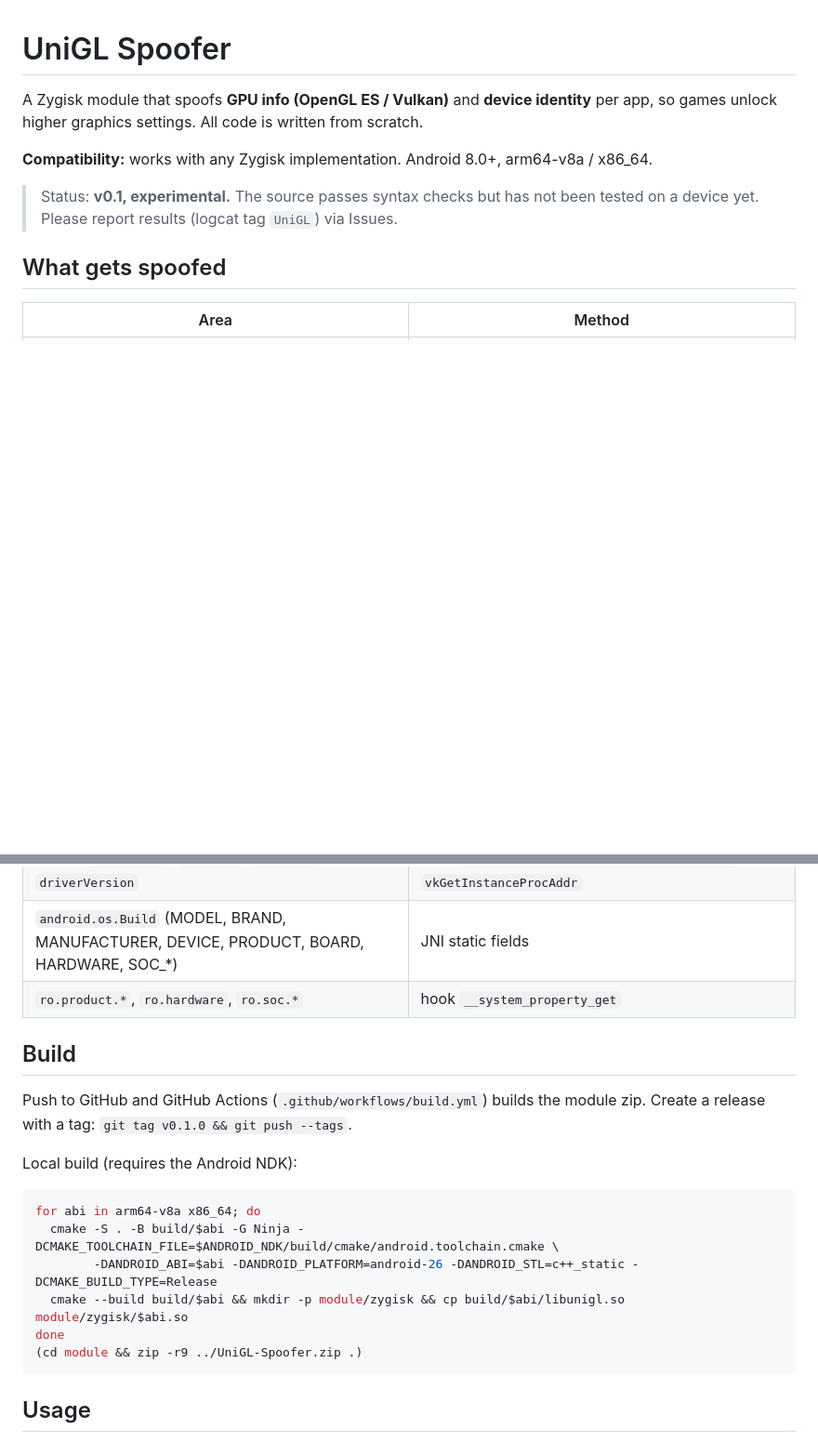
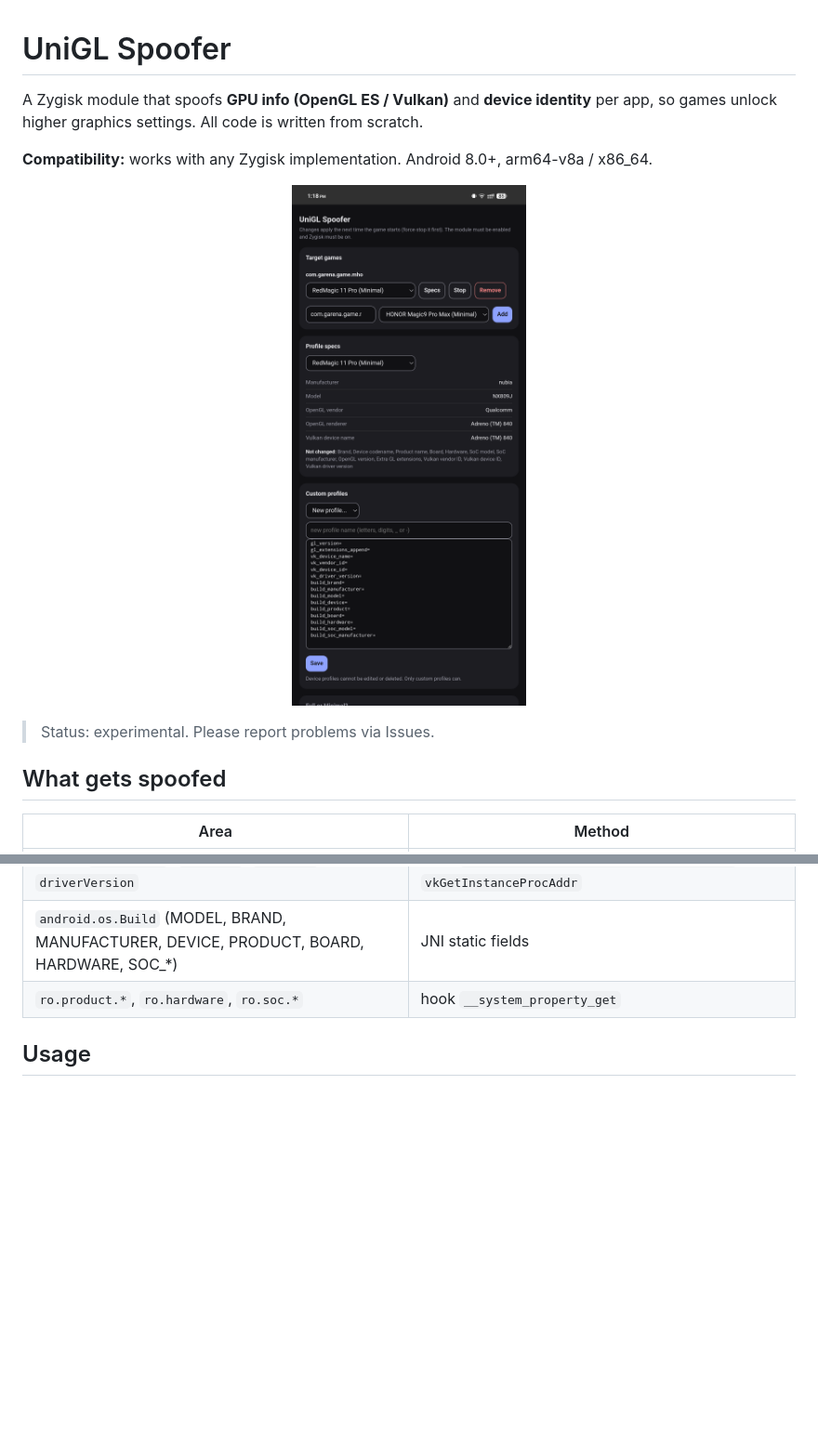
Before and after one commit to xhamon1/UniGL-Spoofer, a Markdown page: README.md, 2 parts joined by grey strips. Shown at 93% size. GitHub-like rendering; pictures changed too: docs/webui.png (added); blank space fills up the shorter version.

````diff
--- a/README.md
+++ b/README.md
@@ -5,8 +5,9 @@ unlock higher graphics settings. All code is written from scratch.
 
 **Compatibility:** works with any Zygisk implementation. Android 8.0+, arm64-v8a / x86_64.
 
-> Status: **v0.1, experimental.** The source passes syntax checks but has not been tested on a device yet.
-> Please report results (logcat tag `UniGL`) via Issues.
+<p align="center"><img src="docs/webui.png" alt="UniGL Spoofer WebUI" width="320"></p>
+
+> Status: experimental. Please report problems via Issues.
 
 ## What gets spoofed
 
@@ -16,22 +17,6 @@ unlock higher graphics settings. All code is written from scratch.
 | Vulkan `deviceName`, `vendorID`, `deviceID`, `driverVersion` | hook `vkGetPhysicalDeviceProperties(2/2KHR)` + `vkGetInstanceProcAddr` |
 | `android.os.Build` (MODEL, BRAND, MANUFACTURER, DEVICE, PRODUCT, BOARD, HARDWARE, SOC_*) | JNI static fields |
 | `ro.product.*`, `ro.hardware`, `ro.soc.*` | hook `__system_property_get` |
-
-## Build
-
-Push to GitHub and GitHub Actions (`.github/workflows/build.yml`) builds the module zip.
-Create a release with a tag: `git tag v0.1.0 && git push --tags`.
-
-Local build (requires the Android NDK):
-
-```sh
-for abi in arm64-v8a x86_64; do
-  cmake -S . -B build/$abi -G Ninja -DCMAKE_TOOLCHAIN_FILE=$ANDROID_NDK/build/cmake/android.toolchain.cmake \
-        -DANDROID_ABI=$abi -DANDROID_PLATFORM=android-26 -DANDROID_STL=c++_static -DCMAKE_BUILD_TYPE=Release
-  cmake --build build/$abi && mkdir -p module/zygisk && cp build/$abi/libunigl.so module/zygisk/$abi.so
-done
-(cd module && zip -r9 ../UniGL-Spoofer.zip .)
-```
 
 ## Usage
 
````
Also changed, not shown: other parts of README.md (+0 -5 lines).
